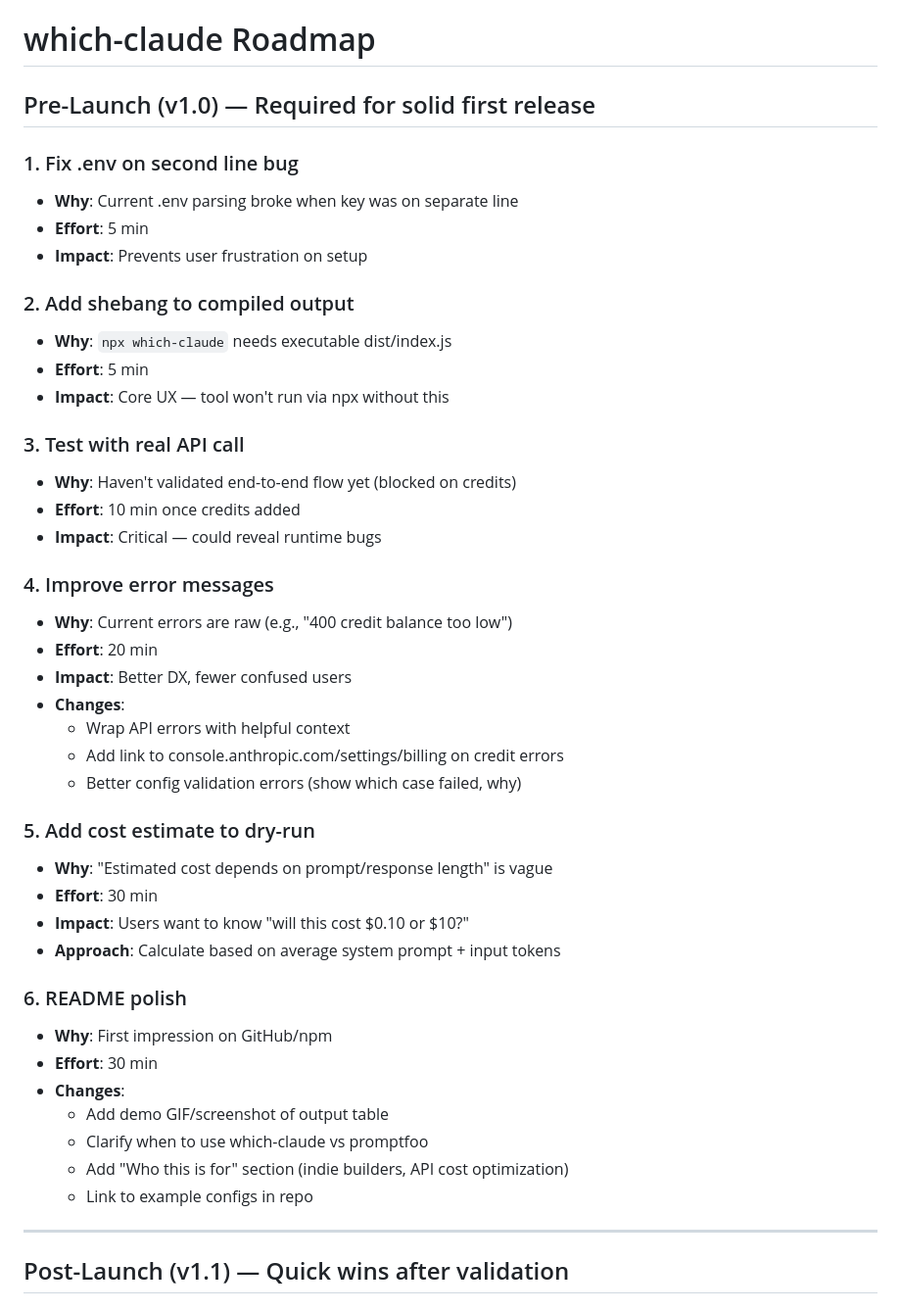
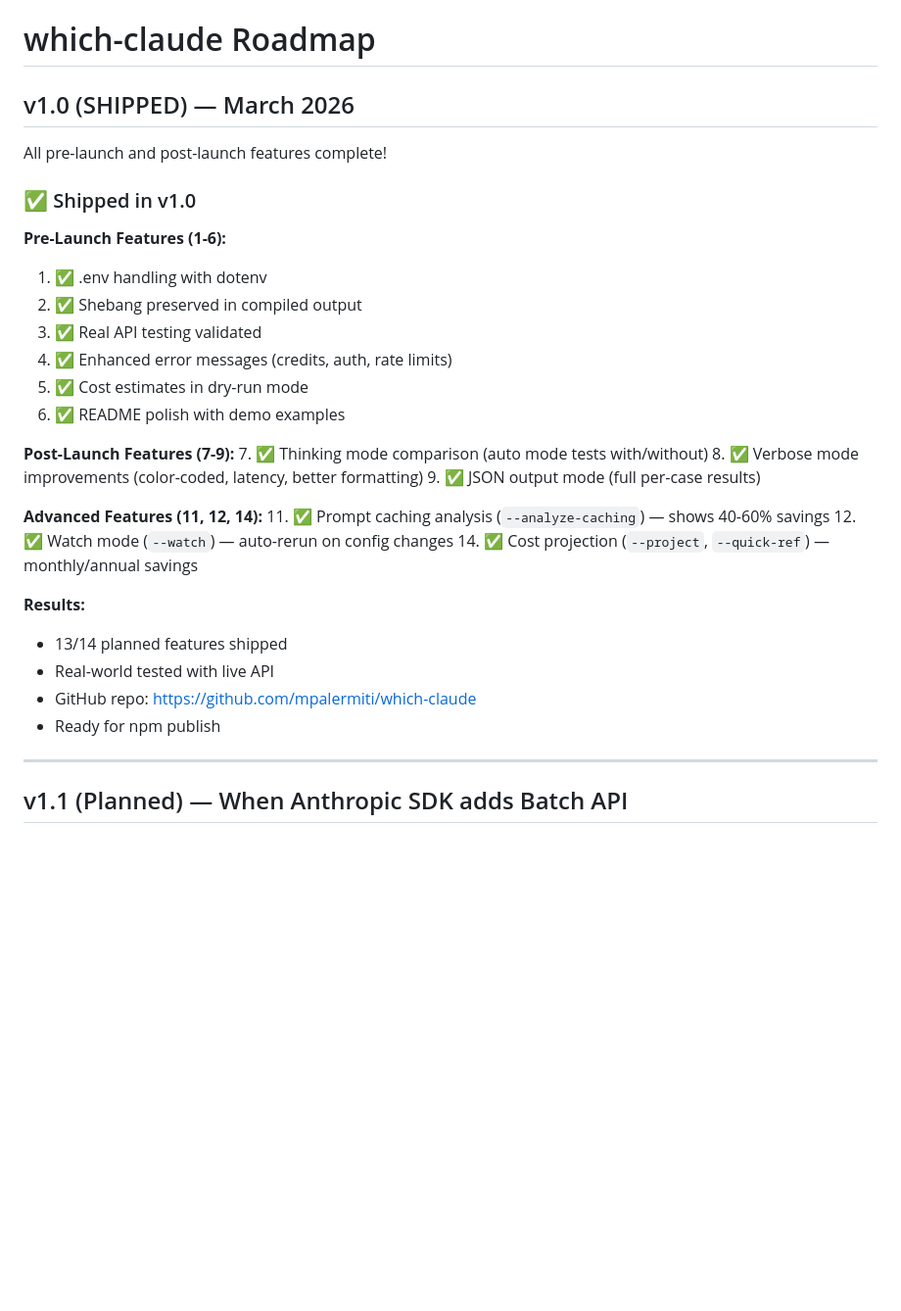
Before and after one commit to mpalermiti/which-claude, a Markdown page: ROADMAP.md, the part around one of its changes. Shown at 98% size. Rendered like a GitHub page; blank space fills up the shorter version.

```diff
--- a/ROADMAP.md
+++ b/ROADMAP.md
@@ -1,47 +1,36 @@
 # which-claude Roadmap
 
-## Pre-Launch (v1.0) — Required for solid first release
+## v1.0 (SHIPPED) — March 2026
 
-### 1. Fix .env on second line bug
-- **Why**: Current .env parsing broke when key was on separate line
-- **Effort**: 5 min
-- **Impact**: Prevents user frustration on setup
+All pre-launch and post-launch features complete!
 
-### 2. Add shebang to compiled output
-- **Why**: `npx which-claude` needs executable dist/index.js
-- **Effort**: 5 min
-- **Impact**: Core UX — tool won't run via npx without this
+### ✅ Shipped in v1.0
 
-### 3. Test with real API call
-- **Why**: Haven't validated end-to-end flow yet (blocked on credits)
-- **Effort**: 10 min once credits added
-- **Impact**: Critical — could reveal runtime bugs
+**Pre-Launch Features (1-6):**
+1. ✅ .env handling with dotenv
+2. ✅ Shebang preserved in compiled output
+3. ✅ Real API testing validated
+4. ✅ Enhanced error messages (credits, auth, rate limits)
+5. ✅ Cost estimates in dry-run mode
+6. ✅ README polish with demo examples
 
-### 4. Improve error messages
-- **Why**: Current errors are raw (e.g., "400 credit balance too low")
-- **Effort**: 20 min
-- **Impact**: Better DX, fewer confused users
-- **Changes**:
-  - Wrap API errors with helpful context
-  - Add link to console.anthropic.com/settings/billing on credit errors
-  - Better config validation errors (show which case failed, why)
+**Post-Launch Features (7-9):**
+7. ✅ Thinking mode comparison (auto mode tests with/without)
+8. ✅ Verbose mode improvements (color-coded, latency, better formatting)
+9. ✅ JSON output mode (full per-case results)
 
-### 5. Add cost estimate to dry-run
-- **Why**: "Estimated cost depends on prompt/response length" is vague
-- **Effort**: 30 min
-- **Impact**: Users want to know "will this cost $0.10 or $10?"
-- **Approach**: Calculate based on average system prompt + input tokens
+**Advanced Features (11, 12, 14):**
+11. ✅ Prompt caching analysis (`--analyze-caching`) — shows 40-60% savings
+12. ✅ Watch mode (`--watch`) — auto-rerun on config changes
+14. ✅ Cost projection (`--project`, `--quick-ref`) — monthly/annual savings
 
-### 6. README polish
-- **Why**: First impression on GitHub/npm
-- **Effort**: 30 min
-- **Changes**:
-  - Add demo GIF/screenshot of output table
-  - Clarify when to use which-claude vs promptfoo
-  - Add "Who this is for" section (indie builders, API cost optimization)
-  - Link to example configs in repo
+**Results:**
+- 13/14 planned features shipped
+- Real-world tested with live API
+- GitHub repo: https://github.com/mpalermiti/which-claude
+- Ready for npm publish
 
 ---
 
-## Post-Launch (v1.1) — Quick wins after validation
+## v1.1 (Planned) — When Anthropic SDK adds Batch API
 
```
Also changed, not shown: other parts of ROADMAP.md (+19 -59 lines).
